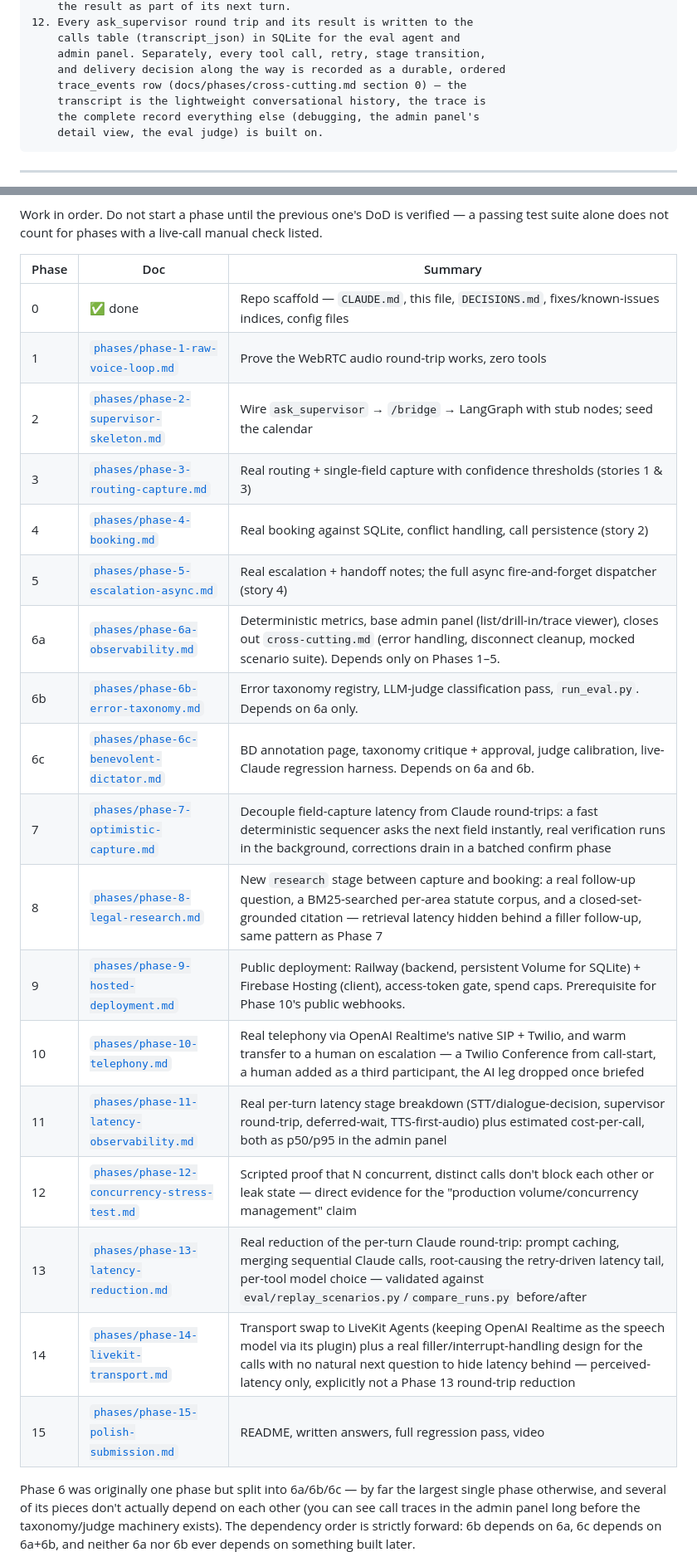
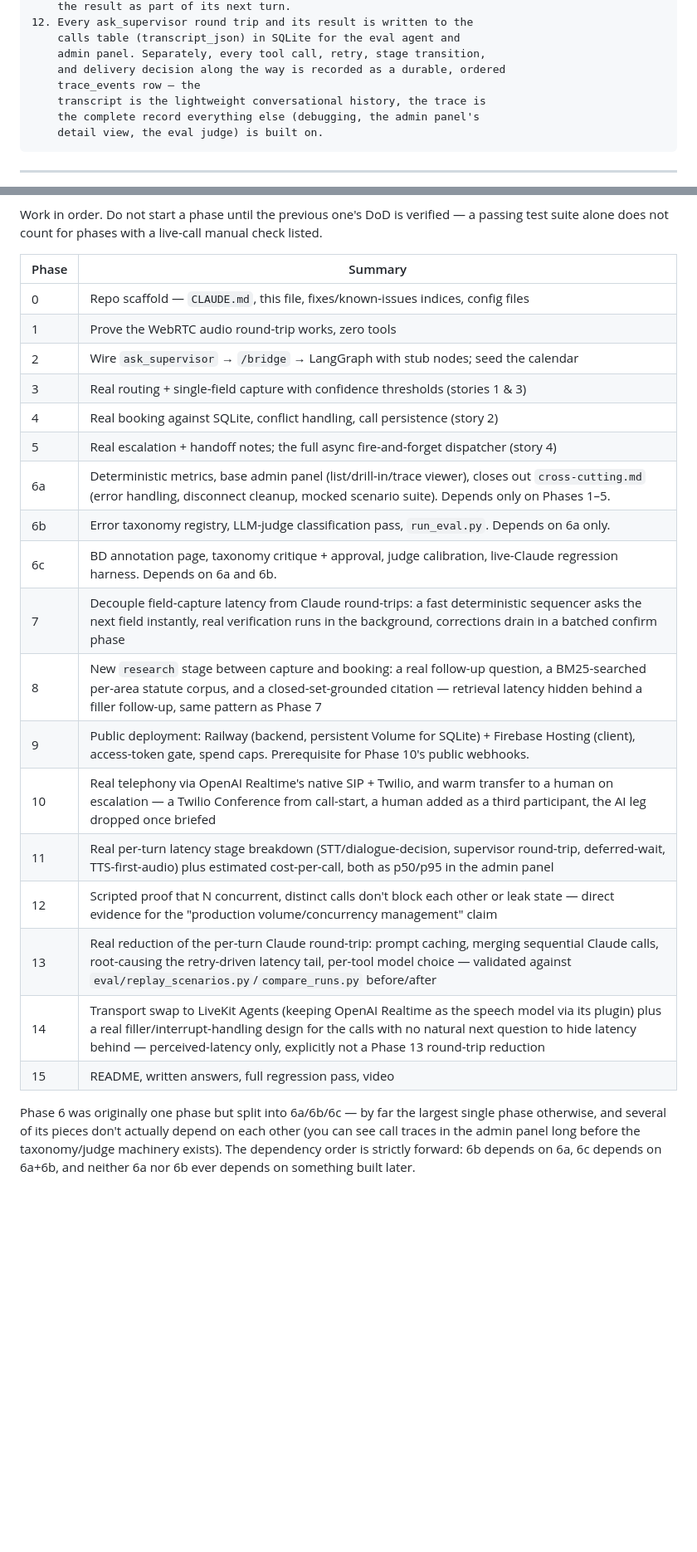
Before and after one commit to ManolisDia/Jupus, a Markdown page: docs/PLAN.md, 2 parts joined by grey strips. Shown at 83% size. Rendered like a GitHub page; blank space fills up the shorter version.

```diff
--- a/docs/PLAN.md
+++ b/docs/PLAN.md
@@ -58,7 +58,7 @@ Read `CLAUDE.md` first for the hard architecture rules, then `docs/architecture.
     calls table (transcript_json) in SQLite for the eval agent and
     admin panel. Separately, every tool call, retry, stage transition,
     and delivery decision along the way is recorded as a durable, ordered
-    trace_events row (docs/phases/cross-cutting.md section 0) — the
+    trace_events row — the
     transcript is the lightweight conversational history, the trace is
     the complete record everything else (debugging, the admin panel's
     detail view, the eval judge) is built on.
@@ -291,26 +285,26 @@ The architecture above is the shared reference every phase builds against. Each
 
 Work in order. Do not start a phase until the previous one's DoD is verified — a passing test suite alone does not count for phases with a live-call manual check listed.
 
-| Phase | Doc | Summary |
-|---|---|---|
-| 0 | ✅ done | Repo scaffold — `CLAUDE.md`, this file, `DECISIONS.md`, fixes/known-issues indices, config files |
-| 1 | [`phases/phase-1-raw-voice-loop.md`](phases/phase-1-raw-voice-loop.md) | Prove the WebRTC audio round-trip works, zero tools |
-| 2 | [`phases/phase-2-supervisor-skeleton.md`](phases/phase-2-supervisor-skeleton.md) | Wire `ask_supervisor` → `/bridge` → LangGraph with stub nodes; seed the calendar |
-| 3 | [`phases/phase-3-routing-capture.md`](phases/phase-3-routing-capture.md) | Real routing + single-field capture with confidence thresholds (stories 1 & 3) |
-| 4 | [`phases/phase-4-booking.md`](phases/phase-4-booking.md) | Real booking against SQLite, conflict handling, call persistence (story 2) |
-| 5 | [`phases/phase-5-escalation-async.md`](phases/phase-5-escalation-async.md) | Real escalation + handoff notes; the full async fire-and-forget dispatcher (story 4) |
-| 6a | [`phases/phase-6a-observability.md`](phases/phase-6a-observability.md) | Deterministic metrics, base admin panel (list/drill-in/trace viewer), closes out `cross-cutting.md` (error handling, disconnect cleanup, mocked scenario suite). Depends only on Phases 1–5. |
-| 6b | [`phases/phase-6b-error-taxonomy.md`](phases/phase-6b-error-taxonomy.md) | Error taxonomy registry, LLM-judge classification pass, `run_eval.py`. Depends on 6a only. |
-| 6c | [`phases/phase-6c-benevolent-dictator.md`](phases/phase-6c-benevolent-dictator.md) | BD annotation page, taxonomy critique + approval, judge calibration, live-Claude regression harness. Depends on 6a and 6b. |
-| 7 | [`phases/phase-7-optimistic-capture.md`](phases/phase-7-optimistic-capture.md) | Decouple field-capture latency from Claude round-trips: a fast deterministic sequencer asks the next field instantly, real verification runs in the background, corrections drain in a batched confirm phase |
-| 8 | [`phases/phase-8-legal-research.md`](phases/phase-8-legal-research.md) | New `research` stage between capture and booking: a real follow-up question, a BM25-searched per-area statute corpus, and a closed-set-grounded citation — retrieval latency hidden behind a filler follow-up, same pattern as Phase 7 |
-| 9 | [`phases/phase-9-hosted-deployment.md`](phases/phase-9-hosted-deployment.md) | Public deployment: Railway (backend, persistent Volume for SQLite) + Firebase Hosting (client), access-token gate, spend caps. Prerequisite for Phase 10's public webhooks. |
-| 10 | [`phases/phase-10-telephony.md`](phases/phase-10-telephony.md) | Real telephony via OpenAI Realtime's native SIP + Twilio, and warm transfer to a human on escalation — a Twilio Conference from call-start, a human added as a third participant, the AI leg dropped once briefed |
-| 11 | [`phases/phase-11-latency-observability.md`](phases/phase-11-latency-observability.md) | Real per-turn latency stage breakdown (STT/dialogue-decision, supervisor round-trip, deferred-wait, TTS-first-audio) plus estimated cost-per-call, both as p50/p95 in the admin panel |
-| 12 | [`phases/phase-12-concurrency-stress-test.md`](phases/phase-12-concurrency-stress-test.md) | Scripted proof that N concurrent, distinct calls don't block each other or leak state — direct evidence for the "production volume/concurrency management" claim |
-| 13 | [`phases/phase-13-latency-reduction.md`](phases/phase-13-latency-reduction.md) | Real reduction of the per-turn Claude round-trip: prompt caching, merging sequential Claude calls, root-causing the retry-driven latency tail, per-tool model choice — validated against `eval/replay_scenarios.py`/`compare_runs.py` before/after |
-| 14 | [`phases/phase-14-livekit-transport.md`](phases/phase-14-livekit-transport.md) | Transport swap to LiveKit Agents (keeping OpenAI Realtime as the speech model via its plugin) plus a real filler/interrupt-handling design for the calls with no natural next question to hide latency behind — perceived-latency only, explicitly not a Phase 13 round-trip reduction |
-| 15 | [`phases/phase-15-polish-submission.md`](phases/phase-15-polish-submission.md) | README, written answers, full regression pass, video |
+| Phase | Summary |
+|---|---|
+| 0 | Repo scaffold — `CLAUDE.md`, this file, fixes/known-issues indices, config files |
+| 1 | Prove the WebRTC audio round-trip works, zero tools |
+| 2 | Wire `ask_supervisor` → `/bridge` → LangGraph with stub nodes; seed the calendar |
+| 3 | Real routing + single-field capture with confidence thresholds (stories 1 & 3) |
+| 4 | Real booking against SQLite, conflict handling, call persistence (story 2) |
+| 5 | Real escalation + handoff notes; the full async fire-and-forget dispatcher (story 4) |
+| 6a | Deterministic metrics, base admin panel (list/drill-in/trace viewer), closes out `cross-cutting.md` (error handling, disconnect cleanup, mocked scenario suite). Depends only on Phases 1–5. |
+| 6b | Error taxonomy registry, LLM-judge classification pass, `run_eval.py`. Depends on 6a only. |
+| 6c | BD annotation page, taxonomy critique + approval, judge calibration, live-Claude regression harness. Depends on 6a and 6b. |
+| 7 | Decouple field-capture latency from Claude round-trips: a fast deterministic sequencer asks the next field instantly, real verification runs in the background, corrections drain in a batched confirm phase |
+| 8 | New `research` stage between capture and booking: a real follow-up question, a BM25-searched per-area statute corpus, and a closed-set-grounded citation — retrieval latency hidden behind a filler follow-up, same pattern as Phase 7 |
+| 9 | Public deployment: Railway (backend, persistent Volume for SQLite) + Firebase Hosting (client), access-token gate, spend caps. Prerequisite for Phase 10's public webhooks. |
+| 10 | Real telephony via OpenAI Realtime's native SIP + Twilio, and warm transfer to a human on escalation — a Twilio Conference from call-start, a human added as a third participant, the AI leg dropped once briefed |
+| 11 | Real per-turn latency stage breakdown (STT/dialogue-decision, supervisor round-trip, deferred-wait, TTS-first-audio) plus estimated cost-per-call, both as p50/p95 in the admin panel |
+| 12 | Scripted proof that N concurrent, distinct calls don't block each other or leak state — direct evidence for the "production volume/concurrency management" claim |
+| 13 | Real reduction of the per-turn Claude round-trip: prompt caching, merging sequential Claude calls, root-causing the retry-driven latency tail, per-tool model choice — validated against `eval/replay_scenarios.py`/`compare_runs.py` before/after |
+| 14 | Transport swap to LiveKit Agents (keeping OpenAI Realtime as the speech model via its plugin) plus a real filler/interrupt-handling design for the calls with no natural next question to hide latency behind — perceived-latency only, explicitly not a Phase 13 round-trip reduction |
+| 15 | README, written answers, full regression pass, video |
 
 Phase 6 was originally one phase but split into 6a/6b/6c — by far the largest single phase otherwise, and several of its pieces don't actually depend on each other (you can see call traces in the admin panel long before the taxonomy/judge machinery exists). The dependency order is strictly forward: 6b depends on 6a, 6c depends on 6a+6b, and neither 6a nor 6b ever depends on something built later.
 
```
Also changed, not shown: other parts of docs/PLAN.md (+12 -18 lines).
